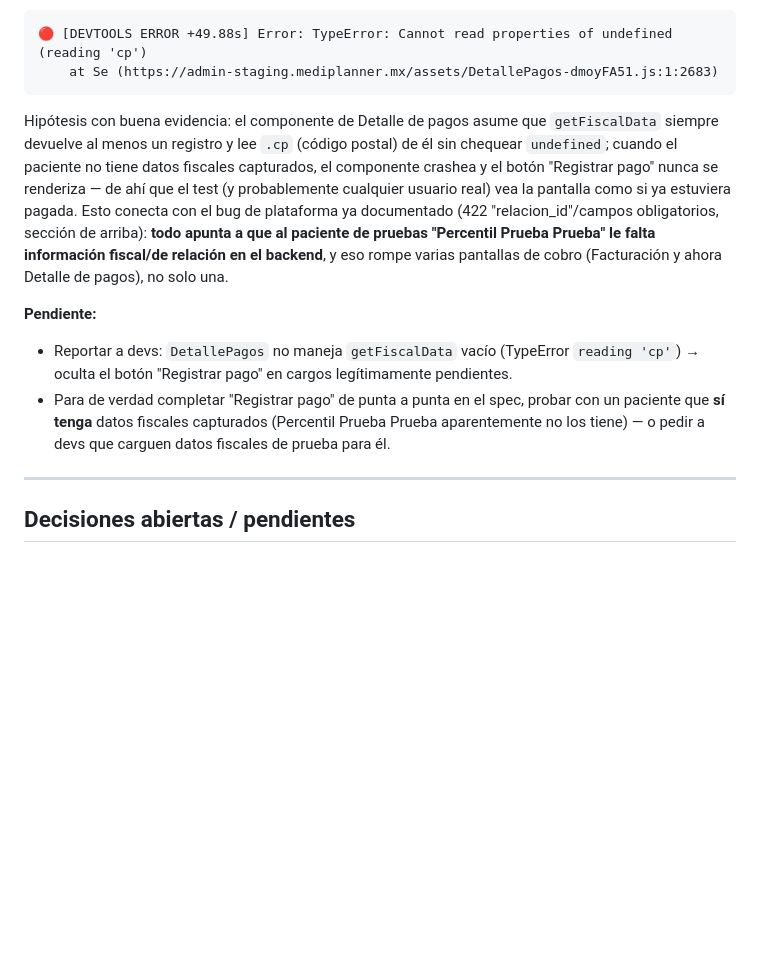
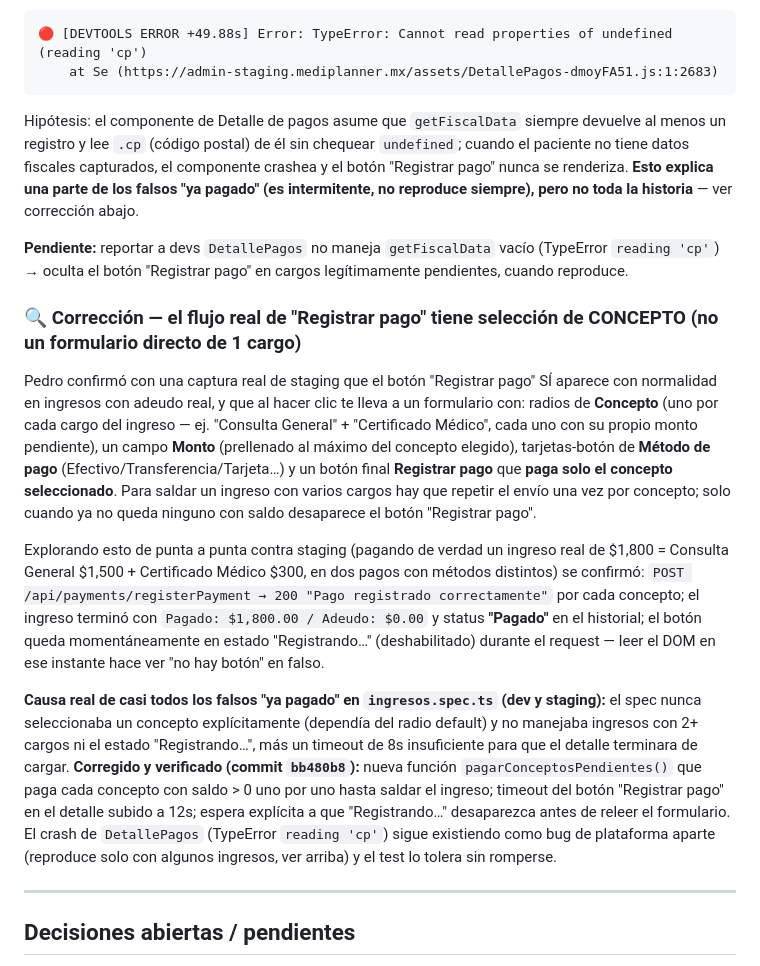
Before and after one commit to PedroAndresQA6/MediplannerWebNuevo, a Markdown page: CONTEXTO.md, the part around the change. GitHub-like rendering; blank space fills up the shorter version.

Commit message:
docs: corregir y ampliar el hallazgo de Registrar pago con el flujo real
Pedro confirmó con captura real que Registrar pago sí funciona y lleva a
un formulario con selección de concepto — la causa de los falsos "ya
pagado" era sobre todo el spec (sin seleccionar concepto, timeout corto),
no únicamente el crash de DetallePagos. Documentado el flujo completo y
el fix aplicado en bb480b8.

Co-Authored-By: Claude Sonnet 5 <noreply@anthropic.com>

````diff
--- a/CONTEXTO.md
+++ b/CONTEXTO.md
@@ -199,11 +199,17 @@ En **todas** las corridas de `ingresos` (dev y staging, incluidas las de hoy) el
     at Se (https://admin-staging.mediplanner.mx/assets/DetallePagos-dmoyFA51.js:1:2683)
 ```
 
-Hipótesis con buena evidencia: el componente de Detalle de pagos asume que `getFiscalData` siempre devuelve al menos un registro y lee `.cp` (código postal) de él sin chequear `undefined`; cuando el paciente no tiene datos fiscales capturados, el componente crashea y el botón "Registrar pago" nunca se renderiza — de ahí que el test (y probablemente cualquier usuario real) vea la pantalla como si ya estuviera pagada. Esto conecta con el bug de plataforma ya documentado (422 "relacion_id"/campos obligatorios, sección de arriba): **todo apunta a que al paciente de pruebas "Percentil Prueba Prueba" le falta información fiscal/de relación en el backend**, y eso rompe varias pantallas de cobro (Facturación y ahora Detalle de pagos), no solo una.
+Hipótesis: el componente de Detalle de pagos asume que `getFiscalData` siempre devuelve al menos un registro y lee `.cp` (código postal) de él sin chequear `undefined`; cuando el paciente no tiene datos fiscales capturados, el componente crashea y el botón "Registrar pago" nunca se renderiza. **Esto explica una parte de los falsos "ya pagado" (es intermitente, no reproduce siempre), pero no toda la historia** — ver corrección abajo.
 
-**Pendiente:**
-- Reportar a devs: `DetallePagos` no maneja `getFiscalData` vacío (TypeError `reading 'cp'`) → oculta el botón "Registrar pago" en cargos legítimamente pendientes.
-- Para de verdad completar "Registrar pago" de punta a punta en el spec, probar con un paciente que **sí tenga** datos fiscales capturados (Percentil Prueba Prueba aparentemente no los tiene) — o pedir a devs que carguen datos fiscales de prueba para él.
+**Pendiente:** reportar a devs `DetallePagos` no maneja `getFiscalData` vacío (TypeError `reading 'cp'`) → oculta el botón "Registrar pago" en cargos legítimamente pendientes, cuando reproduce.
+
+### 🔍 Corrección — el flujo real de "Registrar pago" tiene selección de CONCEPTO (no un formulario directo de 1 cargo)
+
+Pedro confirmó con una captura real de staging que el botón "Registrar pago" SÍ aparece con normalidad en ingresos con adeudo real, y que al hacer clic te lleva a un formulario con: radios de **Concepto** (uno por cada cargo del ingreso — ej. "Consulta General" + "Certificado Médico", cada uno con su propio monto pendiente), un campo **Monto** (prellenado al máximo del concepto elegido), tarjetas-botón de **Método de pago** (Efectivo/Transferencia/Tarjeta…) y un botón final **Registrar pago** que **paga solo el concepto seleccionado**. Para saldar un ingreso con varios cargos hay que repetir el envío una vez por concepto; solo cuando ya no queda ninguno con saldo desaparece el botón "Registrar pago".
+
+Explorando esto de punta a punta contra staging (pagando de verdad un ingreso real de $1,800 = Consulta General $1,500 + Certificado Médico $300, en dos pagos con métodos distintos) se confirmó: `POST /api/payments/registerPayment → 200 "Pago registrado correctamente"` por cada concepto; el ingreso terminó con `Pagado: $1,800.00 / Adeudo: $0.00` y status **"Pagado"** en el historial; el botón queda momentáneamente en estado "Registrando…" (deshabilitado) durante el request — leer el DOM en ese instante hace ver "no hay botón" en falso.
+
+**Causa real de casi todos los falsos "ya pagado" en `ingresos.spec.ts` (dev y staging):** el spec nunca seleccionaba un concepto explícitamente (dependía del radio default) y no manejaba ingresos con 2+ cargos ni el estado "Registrando…", más un timeout de 8s insuficiente para que el detalle terminara de cargar. **Corregido y verificado (commit `bb480b8`):** nueva función `pagarConceptosPendientes()` que paga cada concepto con saldo > 0 uno por uno hasta saldar el ingreso; timeout del botón "Registrar pago" en el detalle subido a 12s; espera explícita a que "Registrando…" desaparezca antes de releer el formulario. El crash de `DetallePagos` (TypeError `reading 'cp'`) sigue existiendo como bug de plataforma aparte (reproduce solo con algunos ingresos, ver arriba) y el test lo tolera sin romperse.
 
 ---
 
````
